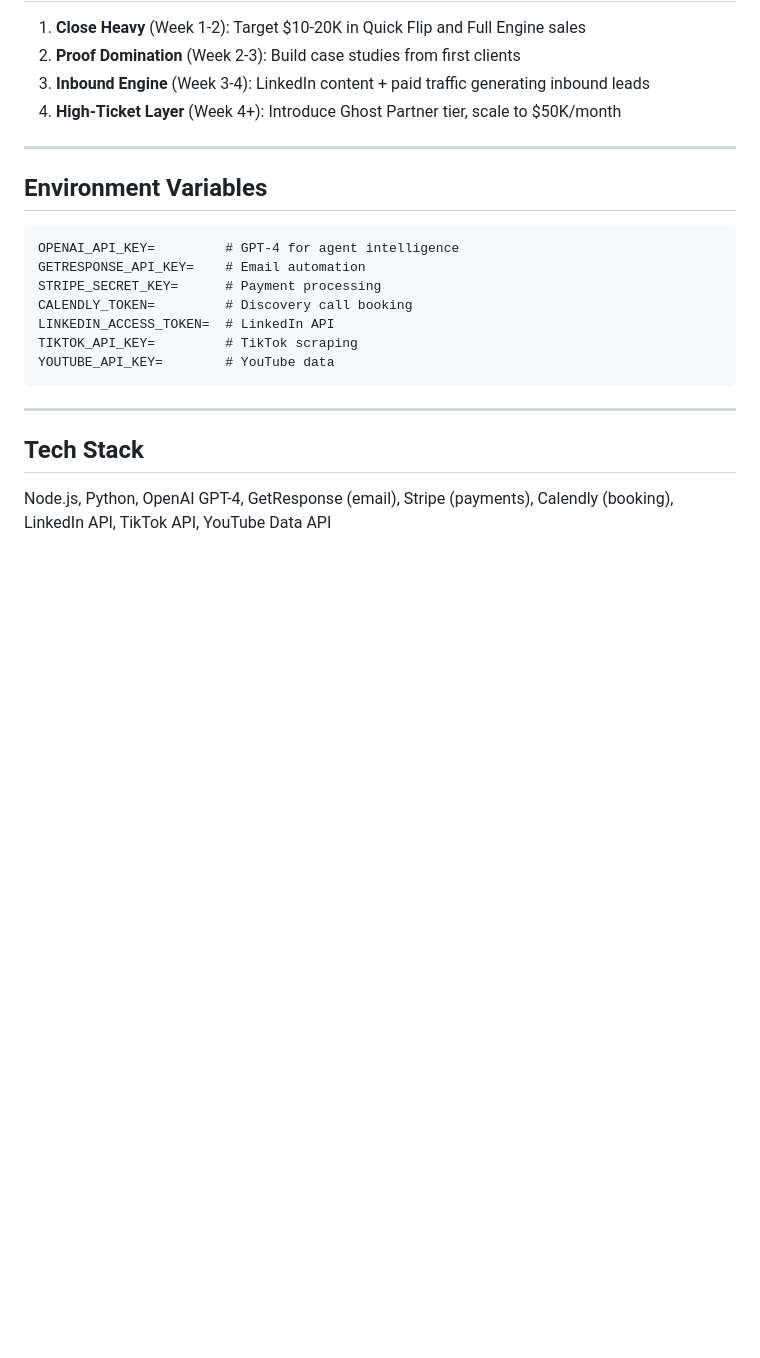
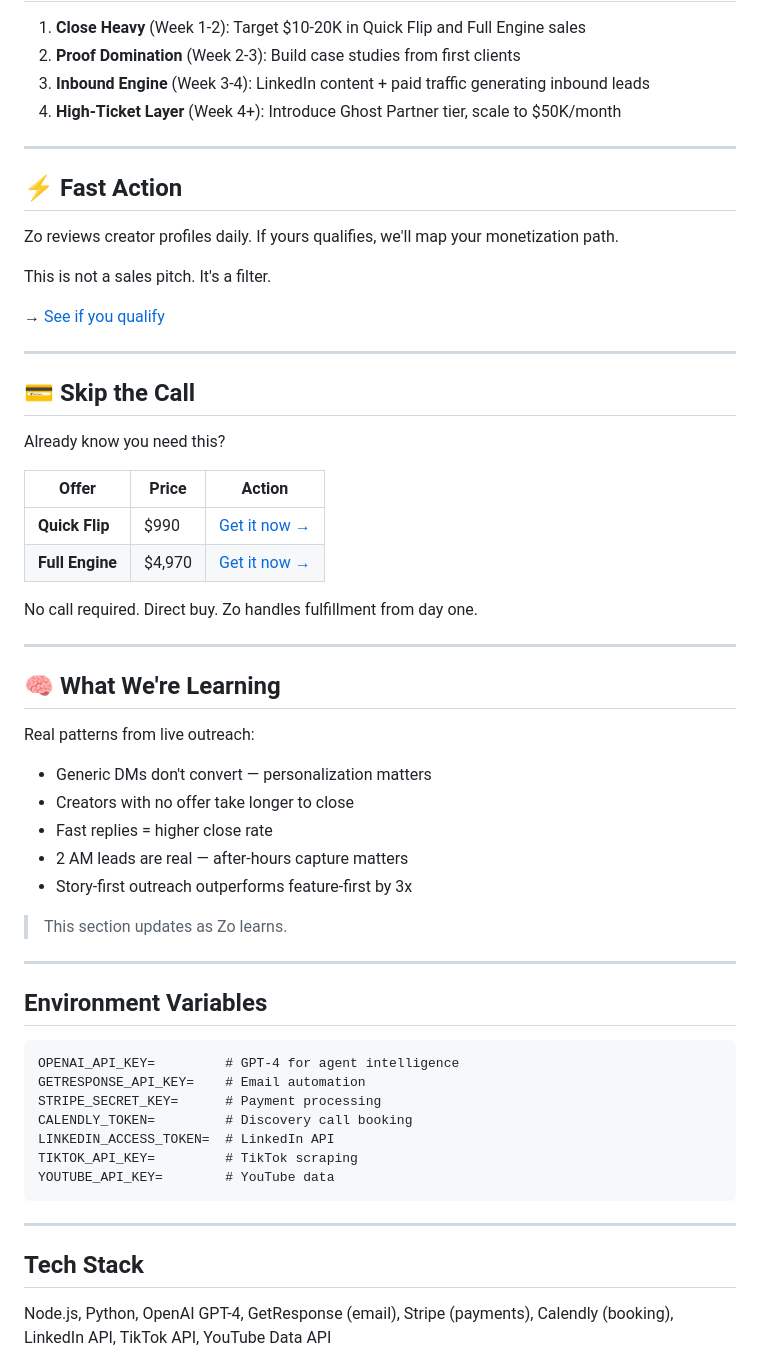
Before and after one commit to djbiz/ghost-engine, a Markdown page: README.md, the part around one of its changes. Rendered like a GitHub page; blank space fills up the shorter version.

````diff
--- a/README.md
+++ b/README.md
@@ -121,6 +153,43 @@ Monthly target: 16 closes = $49,180 revenue.
 
 ---
 
+## ⚡ Fast Action
+
+Zo reviews creator profiles daily. If yours qualifies, we'll map your monetization path.
+
+This is not a sales pitch. It's a filter.
+
+→ [See if you qualify](https://derekjamieson29.zo.space/ghost-engine)
+
+---
+
+## 💳 Skip the Call
+
+Already know you need this?
+
+| Offer | Price | Action |
+|-------|-------|--------|
+| **Quick Flip** | $990 | [Get it now →](https://derekjamieson29.zo.space/ghost-engine) |
+| **Full Engine** | $4,970 | [Get it now →](https://derekjamieson29.zo.space/ghost-engine) |
+
+No call required. Direct buy. Zo handles fulfillment from day one.
+
+---
+
+## 🧠 What We're Learning
+
+Real patterns from live outreach:
+
+- Generic DMs don't convert — personalization matters
+- Creators with no offer take longer to close
+- Fast replies = higher close rate
+- 2 AM leads are real — after-hours capture matters
+- Story-first outreach outperforms feature-first by 3x
+
+> This section updates as Zo learns.
+
+---
+
 ## Environment Variables
 
 ```
````
Also changed, not shown: other parts of README.md (+33 -1 lines).
